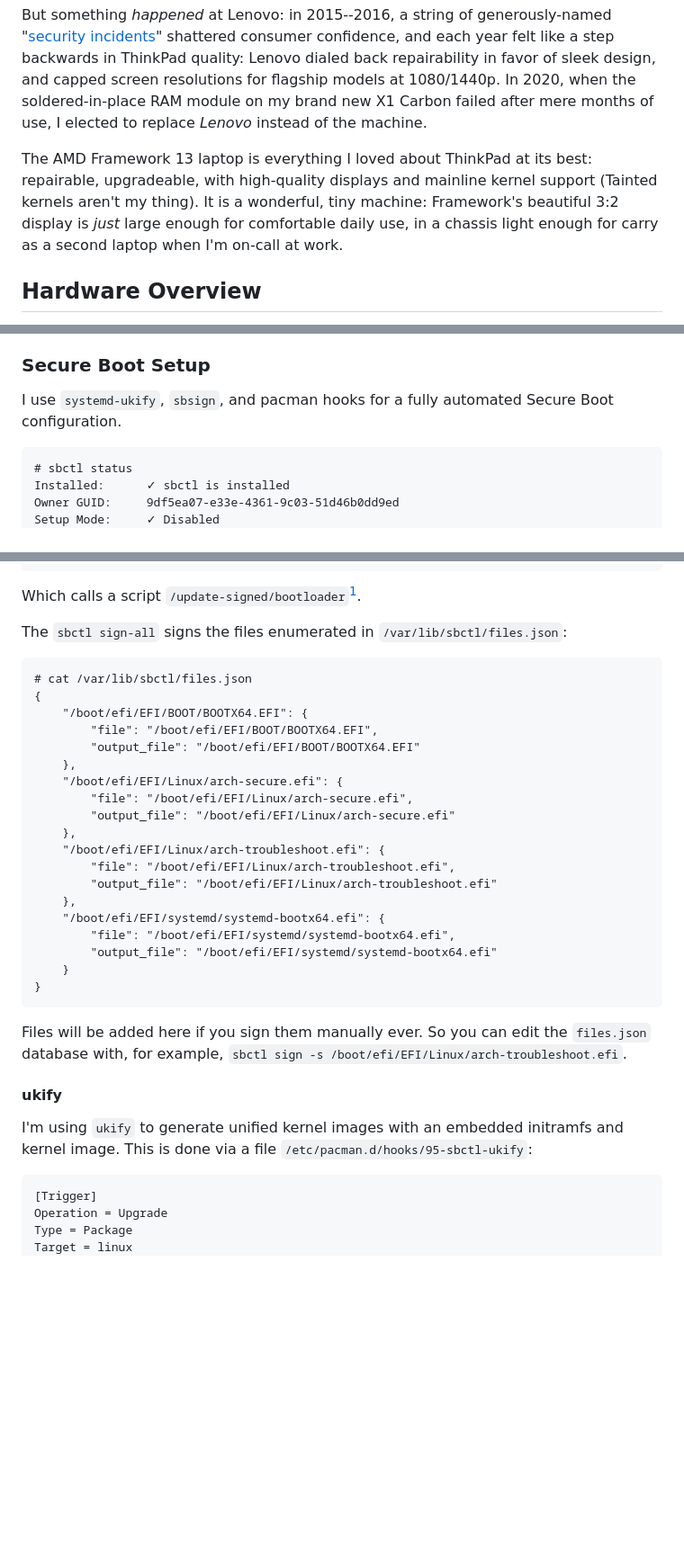
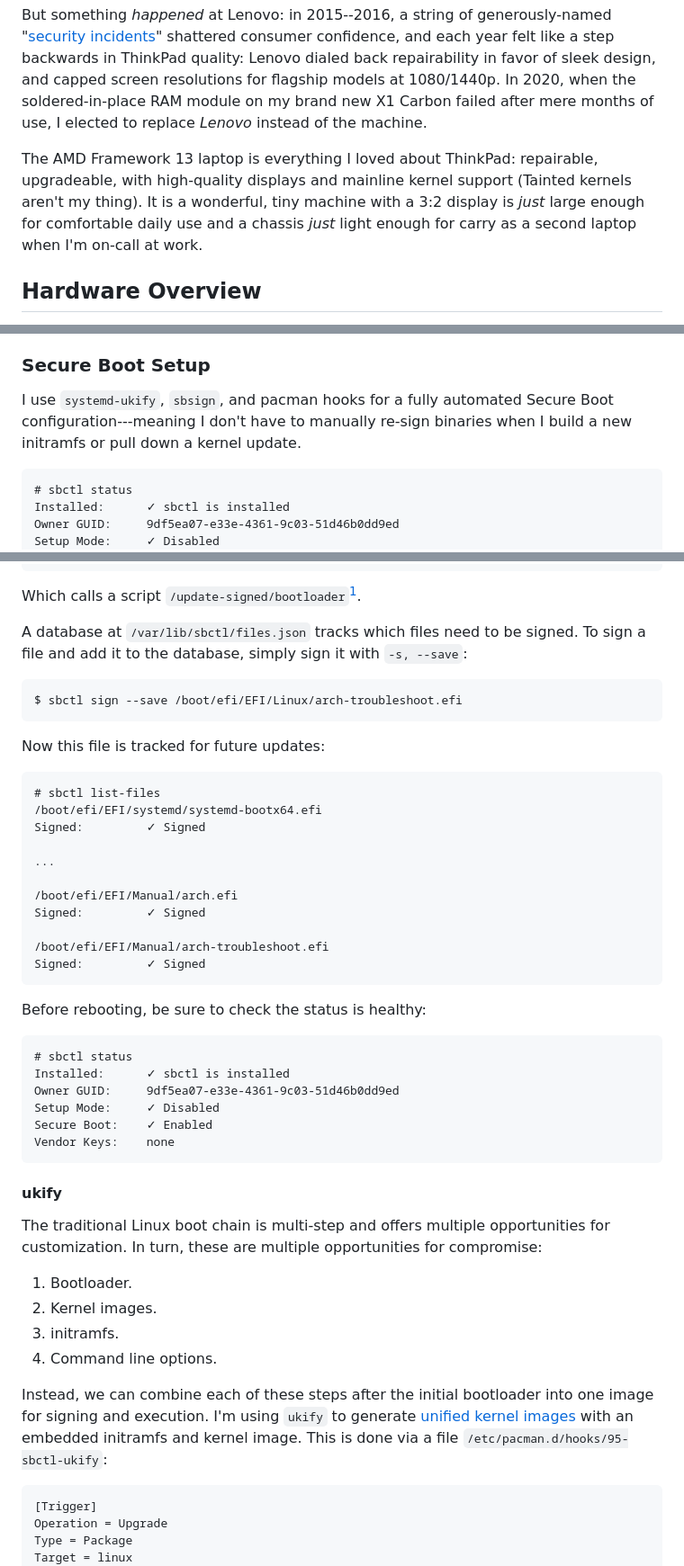
Before and after one commit to nathantypanski/nathantypanski.com, a Markdown page: blog/2025-05-01-framework-13.md, 3 parts joined by grey strips. Shown: that part at 90% size. GitHub-like rendering; blank space fills up the shorter version.

````diff
--- a/blog/2025-05-01-framework-13.md
+++ b/blog/2025-05-01-framework-13.md
@@ -15,11 +15,9 @@ In 2020, when the soldered-in-place RAM module on my brand new X1 Carbon failed
 
 [^lenovo-security]: Alternatively, "firmware-embedded manufacturer-supplied malware".
 
-
-The AMD Framework 13 laptop is everything I loved about ThinkPad at its best: repairable, upgradeable, with high-quality displays and mainline kernel support (Tainted kernels aren't my thing).
-It is a wonderful, tiny machine:
-Framework's beautiful 3:2 display is _just_ large enough for comfortable daily use,
-in a chassis light enough for carry as a second laptop when I'm on-call at work.
+The AMD Framework 13 laptop is everything I loved about ThinkPad: repairable, upgradeable, with high-quality displays and mainline kernel support (Tainted kernels aren't my thing).
+It is a wonderful, tiny machine
+with a 3:2 display is _just_ large enough for comfortable daily use and a chassis _just_ light enough for carry as a second laptop when I'm on-call at work.
 
 ## Hardware Overview
 
@@ -78,7 +76,7 @@ With the base system and disk layout in place, nexst up is hardening the system
 
 ### Secure Boot Setup
 
-I use `systemd-ukify`, `sbsign`, and pacman hooks for a fully automated Secure Boot configuration.
+I use `systemd-ukify`, `sbsign`, and pacman hooks for a fully automated Secure Boot configuration---meaning I don't have to manually re-sign binaries when I build a new initramfs or pull down a kernel update.
 
 ```default
 # sbctl status
@@ -124,36 +122,52 @@ NeedsTargets
 
 Which calls a script `/update-signed/bootloader`[^update-signed-bootloader].
 
-
-The `sbctl sign-all` signs the files enumerated in  `/var/lib/sbctl/files.json`:
+A database at `/var/lib/sbctl/files.json` tracks which files need to be signed.
+To sign a file and add it to the database, simply sign it with `-s, --save`:
 
 ```default
-# cat /var/lib/sbctl/files.json
-{
-    "/boot/efi/EFI/BOOT/BOOTX64.EFI": {
-        "file": "/boot/efi/EFI/BOOT/BOOTX64.EFI",
-        "output_file": "/boot/efi/EFI/BOOT/BOOTX64.EFI"
-    },
-    "/boot/efi/EFI/Linux/arch-secure.efi": {
-        "file": "/boot/efi/EFI/Linux/arch-secure.efi",
-        "output_file": "/boot/efi/EFI/Linux/arch-secure.efi"
-    },
-    "/boot/efi/EFI/Linux/arch-troubleshoot.efi": {
-        "file": "/boot/efi/EFI/Linux/arch-troubleshoot.efi",
-        "output_file": "/boot/efi/EFI/Linux/arch-troubleshoot.efi"
-    },
-    "/boot/efi/EFI/systemd/systemd-bootx64.efi": {
-        "file": "/boot/efi/EFI/systemd/systemd-bootx64.efi",
-        "output_file": "/boot/efi/EFI/systemd/systemd-bootx64.efi"
-    }
-}
+$ sbctl sign --save /boot/efi/EFI/Linux/arch-troubleshoot.efi
 ```
 
-Files will be added here if you sign them manually ever. So you can edit the `files.json` database with, for example, `sbctl sign -s /boot/efi/EFI/Linux/arch-troubleshoot.efi`.
+Now this file is tracked for future updates:
+
+```default
+# sbctl list-files
+/boot/efi/EFI/systemd/systemd-bootx64.efi
+Signed:         ✓ Signed
+
+...
+
+/boot/efi/EFI/Manual/arch.efi
+Signed:         ✓ Signed
+
+/boot/efi/EFI/Manual/arch-troubleshoot.efi
+Signed:         ✓ Signed
+```
+
+Before rebooting, be sure to check the status is healthy:
+
+```default
+# sbctl status
+Installed:      ✓ sbctl is installed
+Owner GUID:     9df5ea07-e33e-4361-9c03-51d46b0dd9ed
+Setup Mode:     ✓ Disabled
+Secure Boot:    ✓ Enabled
+Vendor Keys:    none
+```
 
 #### ukify
 
-I'm using `ukify` to generate unified kernel images with an embedded initramfs and kernel image. This is done via a file `/etc/pacman.d/hooks/95-sbctl-ukify`:
+The traditional Linux boot chain is multi-step and offers multiple opportunities for customization.
+In turn, these are multiple opportunities for compromise:
+
+1. Bootloader.
+2. Kernel images.
+3. initramfs.
+4. Command line options.
+
+Instead, we can combine each of these steps after the initial bootloader into one image for signing and execution.
+I'm using `ukify` to generate [unified kernel images](https://uapi-group.org/specifications/specs/unified_kernel_image/) with an embedded initramfs and kernel image. This is done via a file `/etc/pacman.d/hooks/95-sbctl-ukify`:
 
 ```default
 [Trigger]
````
Also changed, not shown: other parts of blog/2025-05-01-framework-13.md (+87 -3 lines).
